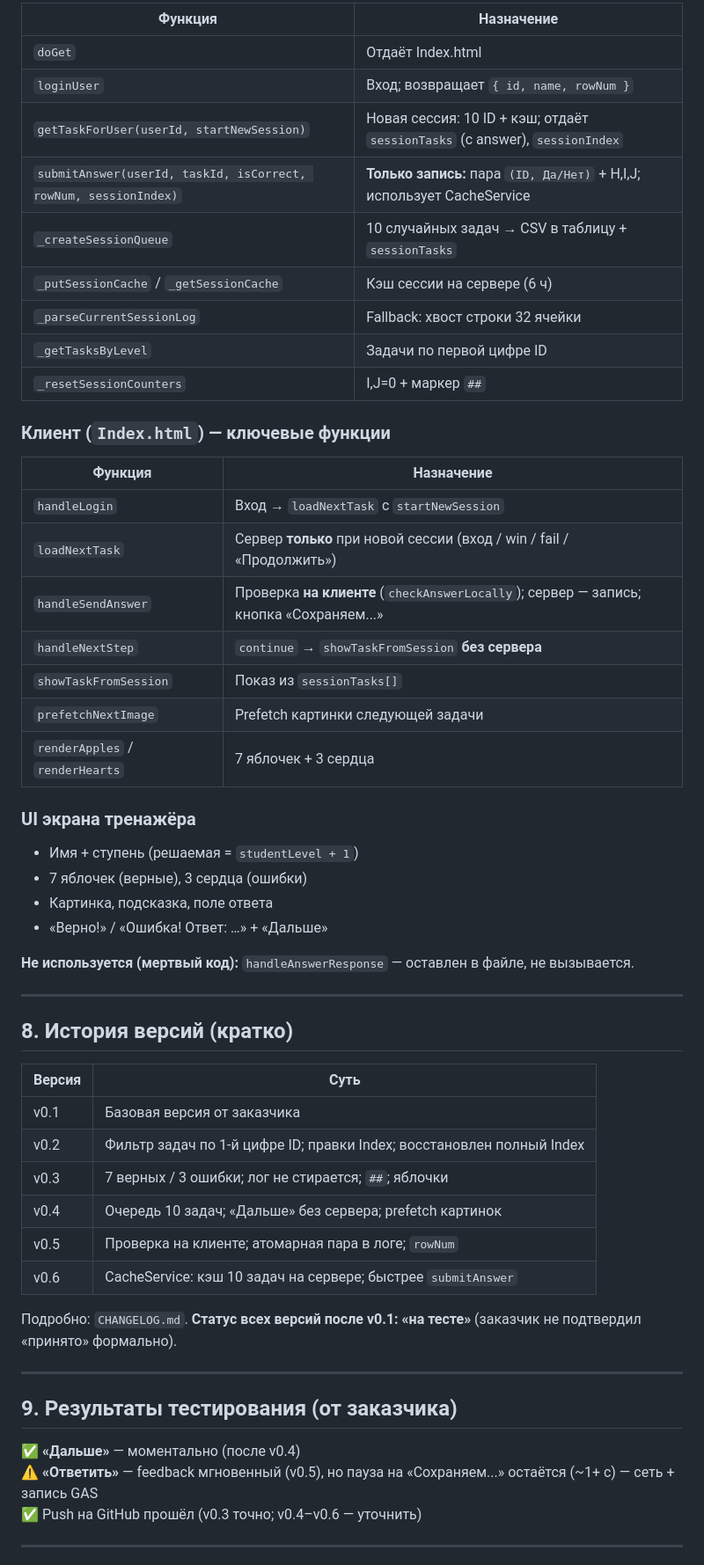
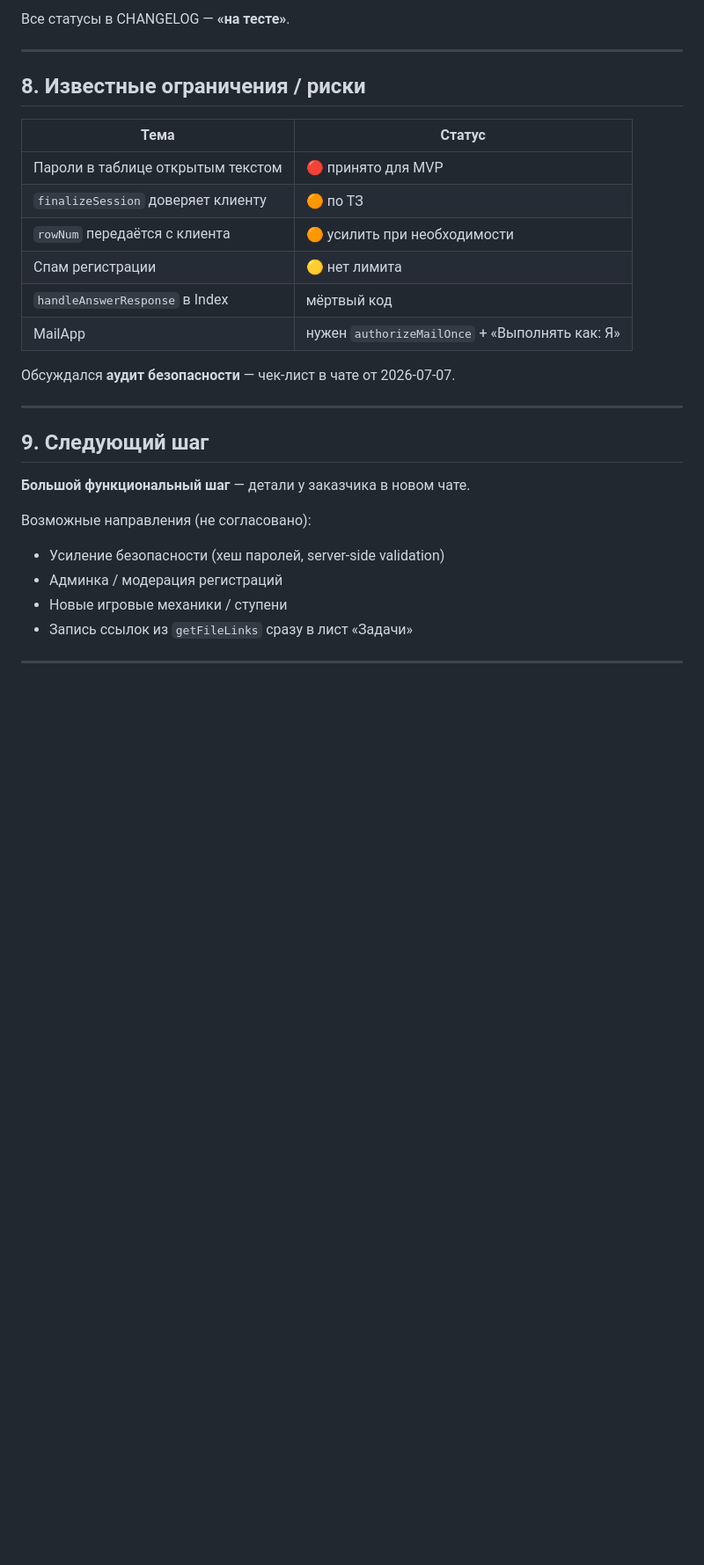
Before and after one commit to KT9995675/123-Trainer, a Markdown page: HANDOFF.md, the part around one of its changes. Shown at 88% size. GitHub-like rendering; blank space fills up the shorter version.

```diff
--- a/HANDOFF.md
+++ b/HANDOFF.md
@@ -103,59 +132,32 @@ ID: первая цифра = ступень (`101`, `102` → ступень 1)
 
-| Функция | Назначение |
-|---|---|
-| `doGet` | Отдаёт Index.html |
-| `loginUser` | Вход; возвращает `{ id, name, rowNum }` |
-| `getTaskForUser(userId, startNewSession)` | Новая сессия: 10 ID + кэш; отдаёт `sessionTasks` (с answer), `sessionIndex` |
-| `submitAnswer(userId, taskId, isCorrect, rowNum, sessionIndex)` | **Только запись:** пара `(ID, Да/Нет)` + H,I,J; использует CacheService |
-| `_createSessionQueue` | 10 случайных задач → CSV в таблицу + `sessionTasks` |
-| `_putSessionCache` / `_getSessionCache` | Кэш сессии на сервере (6 ч) |
-| `_parseCurrentSessionLog` | Fallback: хвост строки 32 ячейки |
-| `_getTasksByLevel` | Задачи по первой цифре ID |
-| `_resetSessionCounters` | I,J=0 + маркер `##` |
-
-### Клиент (`Index.html`) — ключевые функции
-
-| Функция | Назначение |
-|---|---|
-| `handleLogin` | Вход → `loadNextTask` с `startNewSession` |
-| `loadNextTask` | Сервер **только** при новой сессии (вход / win / fail / «Продолжить») |
-| `handleSendAnswer` | Проверка **на клиенте** (`checkAnswerLocally`); сервер — запись; кнопка «Сохраняем...» |
-| `handleNextStep` | `continue` → `showTaskFromSession` **без сервера** |
-| `showTaskFromSession` | Показ из `sessionTasks[]` |
-| `prefetchNextImage` | Prefetch картинки следующей задачи |
-| `renderApples` / `renderHearts` | 7 яблочек + 3 сердца |
-
-### UI экрана тренажёра
-
-- Имя + ступень (решаемая = `studentLevel + 1`)
-- 7 яблочек (верные), 3 сердца (ошибки)
-- Картинка, подсказка, поле ответа
-- «Верно!» / «Ошибка! Ответ: …» + «Дальше»
-
-**Не используется (мертвый код):** `handleAnswerResponse` — оставлен в файле, не вызывается.
+Все статусы в CHANGELOG — **«на тесте»**.
 
 ---
 
-## 8. История версий (кратко)
+## 8. Известные ограничения / риски
 
-| Версия | Суть |
+| Тема | Статус |
 |---|---|
-| v0.1 | Базовая версия от заказчика |
-| v0.2 | Фильтр задач по 1-й цифре ID; правки Index; восстановлен полный Index |
-| v0.3 | 7 верных / 3 ошибки; лог не стирается; `##`; яблочки |
-| v0.4 | Очередь 10 задач; «Дальше» без сервера; prefetch картинок |
-| v0.5 | Проверка на клиенте; атомарная пара в логе; `rowNum` |
-| v0.6 | CacheService: кэш 10 задач на сервере; быстрее `submitAnswer` |
+| Пароли в таблице открытым текстом | 🔴 принято для MVP |
+| `finalizeSession` доверяет клиенту | 🟠 по ТЗ |
+| `rowNum` передаётся с клиента | 🟠 усилить при необходимости |
+| Спам регистрации | 🟡 нет лимита |
+| `handleAnswerResponse` в Index | мёртвый код |
+| MailApp | нужен `authorizeMailOnce` + «Выполнять как: Я» |
 
-Подробно: `CHANGELOG.md`. **Статус всех версий после v0.1: «на тесте»** (заказчик не подтвердил «принято» формально).
+Обсуждался **аудит безопасности** — чек-лист в чате от 2026-07-07.
 
 ---
 
-## 9. Результаты тестирования (от заказчика)
+## 9. Следующий шаг
 
-✅ **«Дальше»** — моментально (после v0.4)
-⚠️ **«Ответить»** — feedback мгновенный (v0.5), но пауза на «Сохраняем...» остаётся (~1+ с) — сеть + запись GAS
-✅ Push на GitHub прошёл (v0.3 точно; v0.4–v0.6 — уточнить)
+**Большой функциональный шаг** — детали у заказчика в новом чате.
+
+Возможные направления (не согласовано):
+- Усиление безопасности (хеш паролей, server-side validation)
+- Админка / модерация регистраций
+- Новые игровые механики / ступени
+- Запись ссылок из `getFileLinks` сразу в лист «Задачи»
 
 ---
 
```
Also changed, not shown: other parts of HANDOFF.md (+105 -91 lines).
